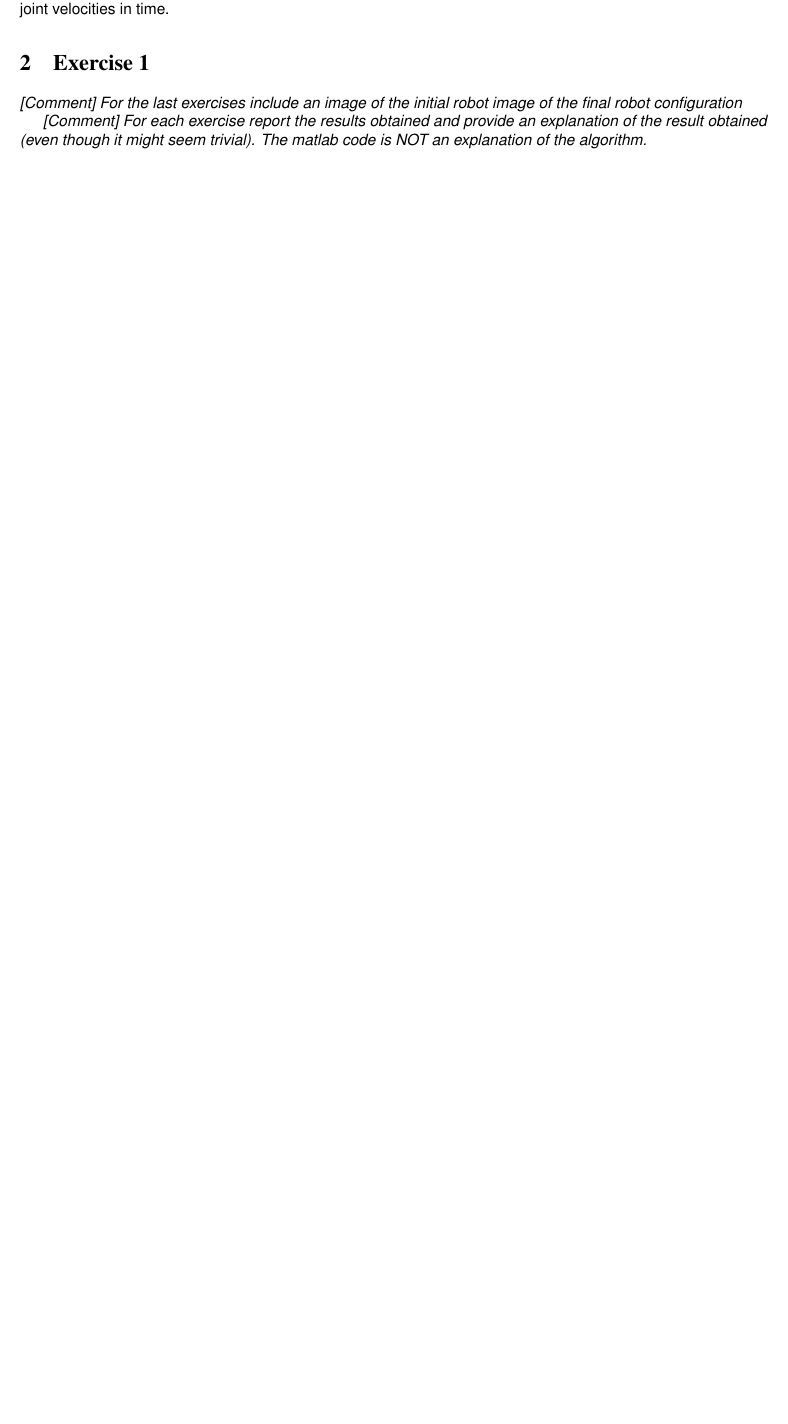
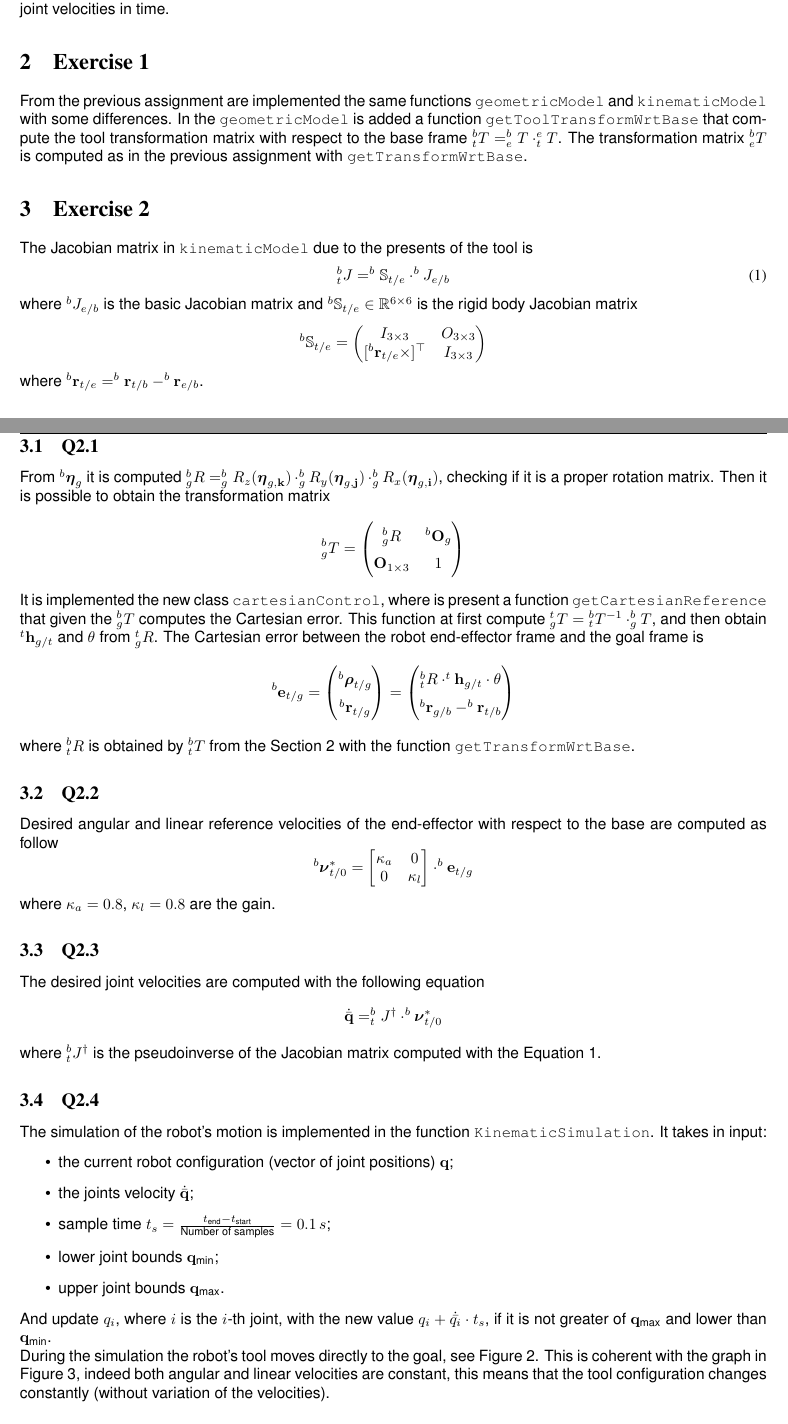
Before and after one commit to balgian/mcm_assignment3, a LaTeX document (Report/main.tex, which reads Report/Main/Exercise1.tex): part of page 4 of 5 before the commit and two parts of pages 4 and 5 of 7 after it, the two joined at a grey line, cut so that both start at the same text, the shorter picture padded with empty space. Compiled offline with pdfLaTeX.

Commit message:
Upload Report

```diff
--- a/Report/Main/Exercise1.tex
+++ b/Report/Main/Exercise1.tex
@@ -1,5 +1,70 @@
 \section{Exercise 1} \label{P1}
 % Write some intro
-\textit{[Comment] For the last exercises include an image of the initial robot image of the final robot configuration}
 
-\textit{[Comment] For each exercise report the results obtained and provide an explanation of the result obtained (even though it might seem trivial). The matlab code is NOT an explanation of the algorithm.}
+From the previous assignment are implemented the same functions \verb*|geometricModel| and \verb*|kinematicModel| with some differences.
+In the \verb*|geometricModel| is added a function \verb*|getToolTransformWrtBase| that compute the tool transformation matrix with respect to the base frame $^b_t T = ^b_e T \cdot ^e_t T$. The transformation matrix $^b_e T$ is computed as in the previous assignment with \verb*|getTransformWrtBase|.
+
+\section{Exercise 2}
+The Jacobian matrix in \verb*|kinematicModel| due to the presents of the tool is
+\begin{equation} \label{E1}
+	^b_t J = ^b \mathbb{S}_{t/e} \cdot ^b J_{e/b}
+\end{equation}
+where $^b J_{e/b}$ is the basic Jacobian matrix and $^b \mathbb{S}_{t/e} \in \mathbb{R}^{6\times6}$ is the rigid body Jacobian matrix
+\begin{equation*}
+	^b \mathbb{S}_{t/e} = \begin{pmatrix}
+		I_{3\times 3} & O_{3\times 3}  \\
+		[^b \mathbf{r}_{t/e}\times]^\top & I_{3\times 3}
+	\end{pmatrix}
+\end{equation*}
+where $^b \mathbf{r}_{t/e} = ^b \mathbf{r}_{t/b} - ^b \mathbf{r}_{e/b}$.
+
+\subsection{Q2.1}
+From $^b \boldsymbol\eta_{g}$ it is computed $^b_g R = ^b_g R_z(\boldsymbol\eta_{g,\mathbf k}) \cdot ^b_g R_y(\boldsymbol\eta_{g,\mathbf j}) \cdot ^b_g R_x(\boldsymbol\eta_{g,\mathbf i})$, checking if it is a proper rotation matrix. Then it is possible to obtain the transformation matrix
+\begin{equation*} \renewcommand{\arraystretch}{1.5}
+	^b_g T = \begin{pmatrix}
+		^b_g R & ^b \mathbf{O}_{g} \\
+		\mathbf{O}_{1 \times 3} & 1
+	\end{pmatrix}
+\end{equation*}
+It is implemented the new class \verb*|cartesianControl|, where is present a function \verb*|getCartesianReference| that given the $^b_g T$ computes the Cartesian error.
+This function at first compute $^t_g T = {} ^b_t T^{-1} \cdot ^b_g T$, and then obtain $^t\mathbf{h}_{g/t}$ and $\theta$ from $^t_g R$.
+The Cartesian error between the robot end-effector frame and the goal frame is
+\begin{equation*} \renewcommand{\arraystretch}{1.5}
+	^b \mathbf{e}_{t/g} = \begin{pmatrix}
+		^b \boldsymbol\rho_{t/g} \\
+		^b \mathbf{r}_{t/g}
+	\end{pmatrix} = \begin{pmatrix}
+		^b_t R \cdot ^t\mathbf{h}_{g/t} \cdot \theta \\
+		^b \mathbf{r}_{g/b} - ^b \mathbf{r}_{t/b}
+	\end{pmatrix}
+\end{equation*}
+where $^b_t R$ is obtained by $^b_t T$ from the Section \ref{P1} with the function \verb*|getTransformWrtBase|.
+
+\subsection{Q2.2}
+Desired angular and linear reference velocities of the end-effector  with respect to the base are computed as follow
+\begin{equation*}
+	^b \boldsymbol\nu^*_{t/0} = \begin{bmatrix}
+		\kappa_a &0\\
+		0 &\kappa_l
+	\end{bmatrix}\cdot 	^b \mathbf{e}_{t/g}
+\end{equation*}
+where $\kappa_{a} = 0.8$, $\kappa_{l} = 0.8$ are the gain.
+
+\subsection{Q2.3}
+The desired joint velocities are computed with the following equation
+\begin{equation*}
+	\dot{\bar{\mathbf{q}}} = ^b_t J ^\dagger \cdot ^b \boldsymbol\nu^*_{t/0}
+\end{equation*}
+where $^b_t J ^\dagger$ is the pseudoinverse of the Jacobian matrix computed with the Equation \ref{E1}.
+
+\subsection{Q2.4}
+The simulation of the robot's motion is implemented in the function \verb*|KinematicSimulation|. It takes in input:
+\begin{itemize}
+	\item the current robot configuration (vector of joint positions) $\mathbf{q}$;
+	\item the joints velocity $\dot{\bar{\mathbf{q}}}$;
+	\item sample time $t_{s} = \frac{t_{\text{end}} - t_{\text{start}}}{\text{Number of samples}} = 0.1 \,s$;
+	\item lower joint bounds $\mathbf{q_{\text{min}}}$;
+	\item upper joint bounds $\mathbf{q_{\text{max}}}$.
+\end{itemize}
+And update $q_{i}$, where $i$ is the $i$-th joint, with the new value $q_{i} + \dot{\bar{q_{i}}} \cdot t_{s}$, if it is not greater of $\mathbf{q_{\text{max}}}$ and lower than $\mathbf{q_{\text{min}}}$. \\
+During the simulation the robot's tool moves directly to the goal, see Figure \ref{fig:motionofthemanipulator}. This is coherent with the graph in Figure \ref{fig:directionvelocitiesee}, indeed both angular and linear velocities are constant, this means that the tool configuration changes constantly (without variation of the velocities).
```
Also changed, not shown: Report/Main/AssignmentDescription.tex (+4 -4 lines), Report/Title/title.tex (+8 -3 lines), Report/main.tex (+2 -2 lines), Report/Resources/DirectionVelocitiesEE.png (added), Report/Resources/FinalConfiguration.png (added), Report/Resources/MotionOfTheManipulator.png (added), Report/main.bbl (added), Report/main.pdf, Report/Main/Exercise1.tex (19 more changed lines), 9 other files.
